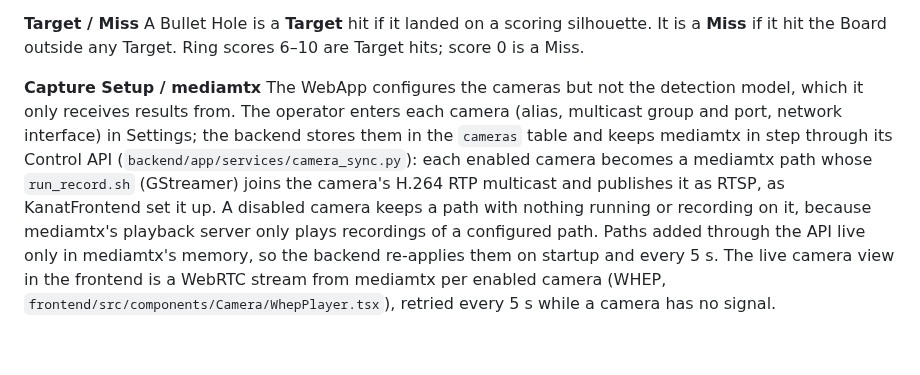
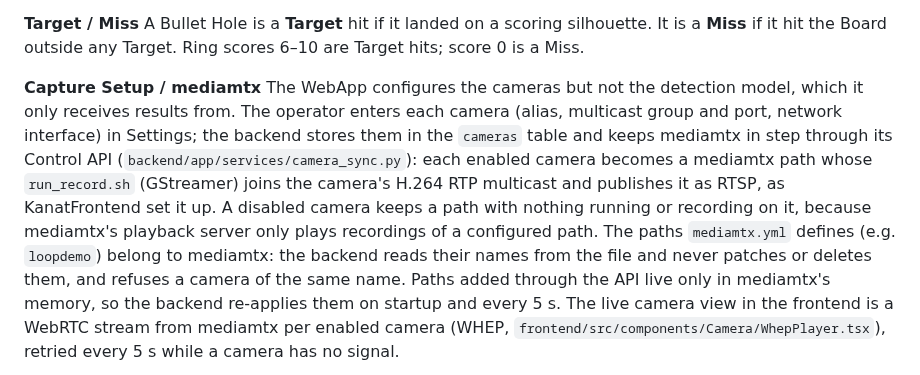
Before and after one commit to Asgard-Ltd-R-D/KanatBackend, a Markdown page: WebApp/CONTEXT.md, the part around one of its changes. Drawn GitHub-style; blank space fills up the shorter version.

```diff
--- a/WebApp/CONTEXT.md
+++ b/WebApp/CONTEXT.md
@@ -32,6 +32,6 @@ The coordinate system of the printed Target artwork (`ImageRecognitionService/da
 A Bullet Hole is a **Target** hit if it landed on a scoring silhouette. It is a **Miss** if it hit the Board outside any Target. Ring scores 6–10 are Target hits; score 0 is a Miss.
 
 **Capture Setup / mediamtx**
-The WebApp configures the cameras but not the detection model, which it only receives results from. The operator enters each camera (alias, multicast group and port, network interface) in Settings; the backend stores them in the `cameras` table and keeps mediamtx in step through its Control API (`backend/app/services/camera_sync.py`): each enabled camera becomes a mediamtx path whose `run_record.sh` (GStreamer) joins the camera's H.264 RTP multicast and publishes it as RTSP, as KanatFrontend set it up. A disabled camera keeps a path with nothing running or recording on it, because mediamtx's playback server only plays recordings of a configured path. Paths added through the API live only in mediamtx's memory, so the backend re-applies them on startup and every 5 s. The live camera view in the frontend is a WebRTC stream from mediamtx per enabled camera (WHEP, `frontend/src/components/Camera/WhepPlayer.tsx`), retried every 5 s while a camera has no signal.
+The WebApp configures the cameras but not the detection model, which it only receives results from. The operator enters each camera (alias, multicast group and port, network interface) in Settings; the backend stores them in the `cameras` table and keeps mediamtx in step through its Control API (`backend/app/services/camera_sync.py`): each enabled camera becomes a mediamtx path whose `run_record.sh` (GStreamer) joins the camera's H.264 RTP multicast and publishes it as RTSP, as KanatFrontend set it up. A disabled camera keeps a path with nothing running or recording on it, because mediamtx's playback server only plays recordings of a configured path. The paths `mediamtx.yml` defines (e.g. `loopdemo`) belong to mediamtx: the backend reads their names from the file and never patches or deletes them, and refuses a camera of the same name. Paths added through the API live only in mediamtx's memory, so the backend re-applies them on startup and every 5 s. The live camera view in the frontend is a WebRTC stream from mediamtx per enabled camera (WHEP, `frontend/src/components/Camera/WhepPlayer.tsx`), retried every 5 s while a camera has no signal.
 
 **Recording**
```
Also changed, not shown: other parts of WebApp/CONTEXT.md (+1 -1 lines).
